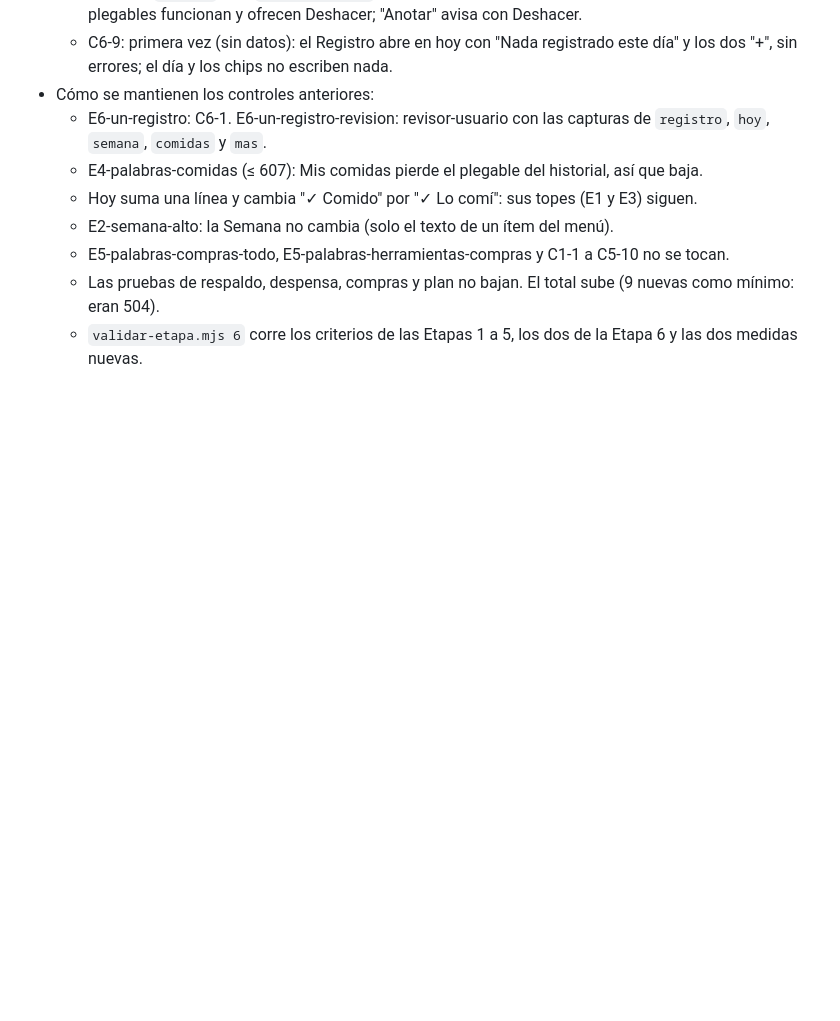
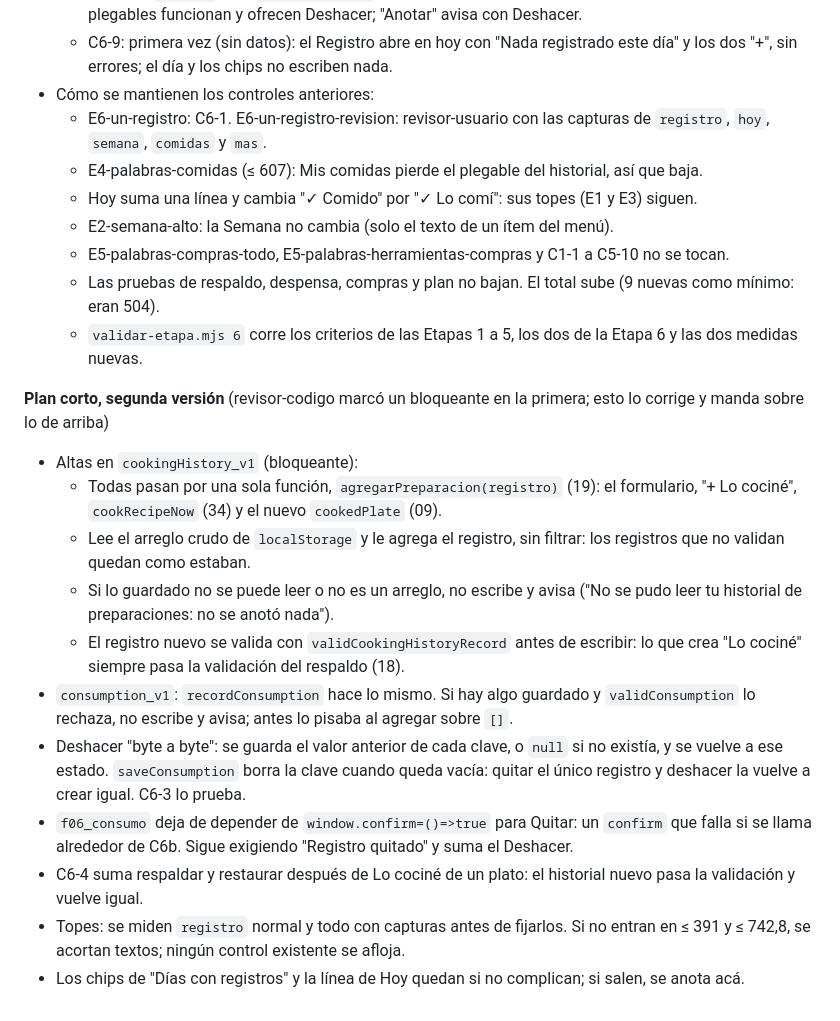
Before and after one commit to Facunddominguez/Facunddominguez.github.io, a Markdown page: docs/plan-rediseno.md, the part around the change. GitHub-like rendering; blank space fills up the shorter version.

Commit message:
Etapa 6: plan corto, segunda versión
Co-Authored-By: Claude Opus 5.5 <noreply@anthropic.com>

```diff
--- a/docs/plan-rediseno.md
+++ b/docs/plan-rediseno.md
@@ -1446,3 +1446,16 @@ Rama `rediseno-etapa-6-registro`. Versión 15.5.0.
   - E5-palabras-compras-todo, E5-palabras-herramientas-compras y C1-1 a C5-10 no se tocan.
   - Las pruebas de respaldo, despensa, compras y plan no bajan. El total sube (9 nuevas como mínimo: eran 504).
   - `validar-etapa.mjs 6` corre los criterios de las Etapas 1 a 5, los dos de la Etapa 6 y las dos medidas nuevas.
+
+**Plan corto, segunda versión** (revisor-codigo marcó un bloqueante en la primera; esto lo corrige y manda sobre lo de arriba)
+- Altas en `cookingHistory_v1` (bloqueante):
+  - Todas pasan por una sola función, `agregarPreparacion(registro)` (19): el formulario, "+ Lo cociné", `cookRecipeNow` (34) y el nuevo `cookedPlate` (09).
+  - Lee el arreglo crudo de `localStorage` y le agrega el registro, sin filtrar: los registros que no validan quedan como estaban.
+  - Si lo guardado no se puede leer o no es un arreglo, no escribe y avisa ("No se pudo leer tu historial de preparaciones: no se anotó nada").
+  - El registro nuevo se valida con `validCookingHistoryRecord` antes de escribir: lo que crea "Lo cociné" siempre pasa la validación del respaldo (18).
+- `consumption_v1`: `recordConsumption` hace lo mismo. Si hay algo guardado y `validConsumption` lo rechaza, no escribe y avisa; antes lo pisaba al agregar sobre `[]`.
+- Deshacer "byte a byte": se guarda el valor anterior de cada clave, o `null` si no existía, y se vuelve a ese estado. `saveConsumption` borra la clave cuando queda vacía: quitar el único registro y deshacer la vuelve a crear igual. C6-3 lo prueba.
+- `f06_consumo` deja de depender de `window.confirm=()=>true` para Quitar: un `confirm` que falla si se llama alrededor de C6b. Sigue exigiendo "Registro quitado" y suma el Deshacer.
+- C6-4 suma respaldar y restaurar después de Lo cociné de un plato: el historial nuevo pasa la validación y vuelve igual.
+- Topes: se miden `registro` normal y todo con capturas antes de fijarlos. Si no entran en ≤ 391 y ≤ 742,8, se acortan textos; ningún control existente se afloja.
+- Los chips de "Días con registros" y la línea de Hoy quedan si no complican; si salen, se anota acá.
```
